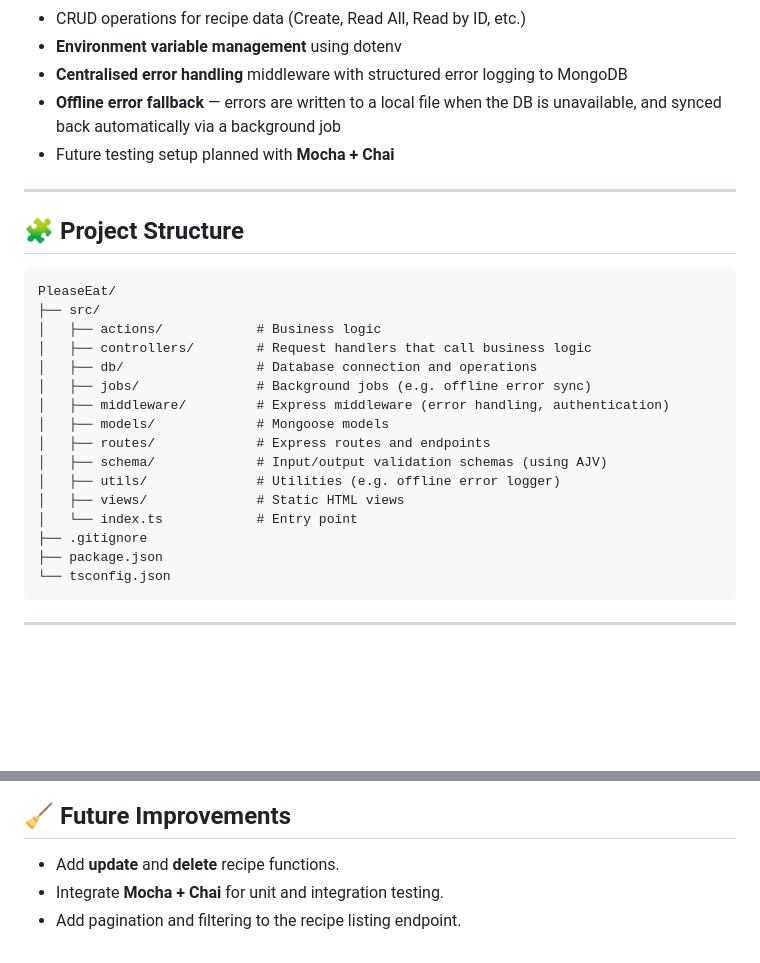
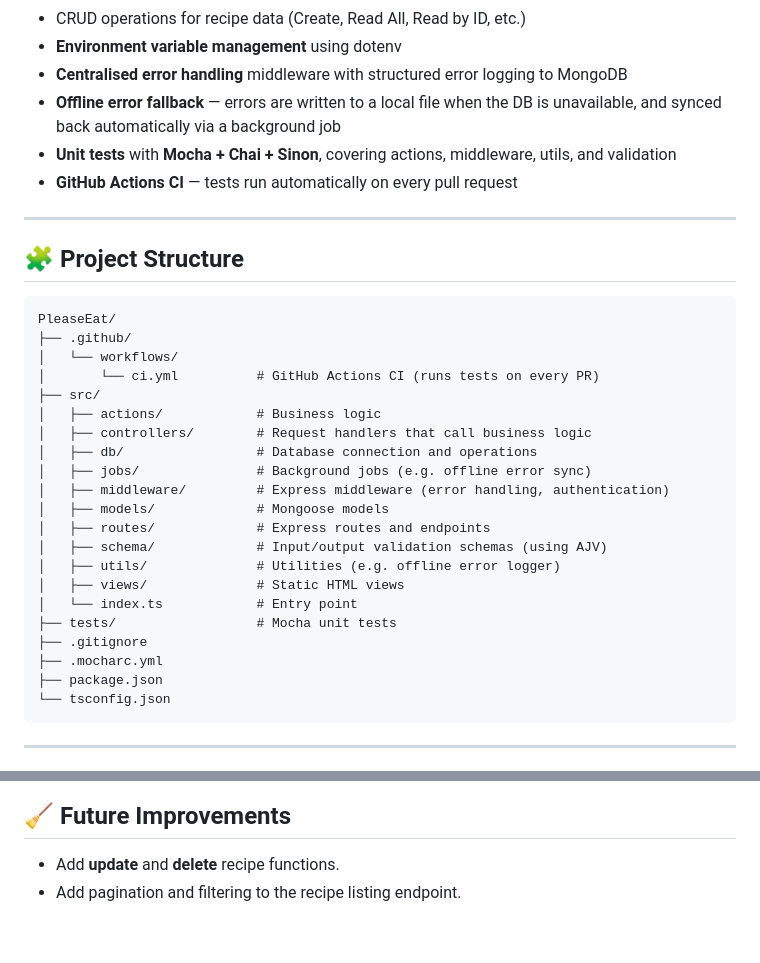
Before and after one commit to mmkk28/PleaseEat, a Markdown page: README.md, 2 parts joined by grey strips. GitHub-like rendering; blank space fills up the shorter version.

Commit message:
update README to reflect test suite and CI setup
Co-Authored-By: Claude Sonnet 4.6 <noreply@anthropic.com>

````diff
--- a/README.md
+++ b/README.md
@@ -17,7 +17,8 @@ This project is not intended for production but serves as a sandbox for explorin
 - **Environment variable management** using dotenv
 - **Centralised error handling** middleware with structured error logging to MongoDB
 - **Offline error fallback** — errors are written to a local file when the DB is unavailable, and synced back automatically via a background job
-- Future testing setup planned with **Mocha + Chai**
+- **Unit tests** with **Mocha + Chai + Sinon**, covering actions, middleware, utils, and validation
+- **GitHub Actions CI** — tests run automatically on every pull request
 
 ---
 
@@ -25,6 +26,9 @@ This project is not intended for production but serves as a sandbox for explorin
 
 ```
 PleaseEat/
+├── .github/
+│   └── workflows/
+│       └── ci.yml          # GitHub Actions CI (runs tests on every PR)
 ├── src/
 │   ├── actions/            # Business logic
 │   ├── controllers/        # Request handlers that call business logic
@@ -37,7 +41,9 @@ PleaseEat/
 │   ├── utils/              # Utilities (e.g. offline error logger)
 │   ├── views/              # Static HTML views
 │   └── index.ts            # Entry point
+├── tests/                  # Mocha unit tests
 ├── .gitignore
+├── .mocharc.yml
 ├── package.json
 └── tsconfig.json
 ```
@@ -128,5 +134,4 @@ This repository is part of a personal journey to:
 ## 🧹 Future Improvements
 
 - Add **update** and **delete** recipe functions.
-- Integrate **Mocha + Chai** for unit and integration testing.
 - Add pagination and filtering to the recipe listing endpoint.
````
